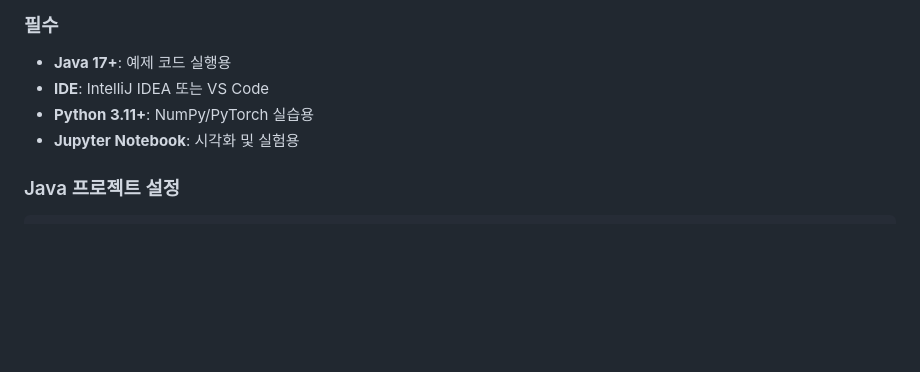
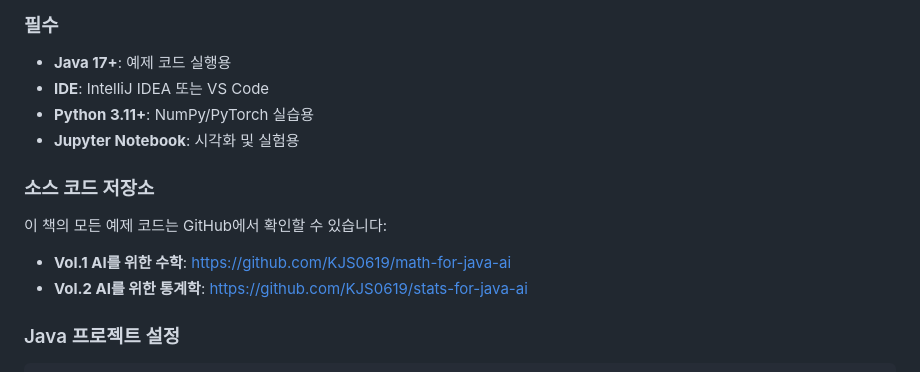
Before and after one commit to KJS0619/math-for-java-ai, a Markdown page: lectures/chapter0.md, the part around the change. GitHub-like rendering; blank space fills up the shorter version.

Commit message:
docs: chapter0에 소스 코드 저장소 링크 추가

````diff
--- a/lectures/chapter0.md
+++ b/lectures/chapter0.md
@@ -164,6 +164,13 @@ norm = np.linalg.norm(v)
 - **Python 3.11+**: NumPy/PyTorch 실습용
 - **Jupyter Notebook**: 시각화 및 실험용
 
+### 소스 코드 저장소
+
+이 책의 모든 예제 코드는 GitHub에서 확인할 수 있습니다:
+
+- **Vol.1 AI를 위한 수학**: https://github.com/KJS0619/math-for-java-ai
+- **Vol.2 AI를 위한 통계학**: https://github.com/KJS0619/stats-for-java-ai
+
 ### Java 프로젝트 설정
 
 ```xml
````
